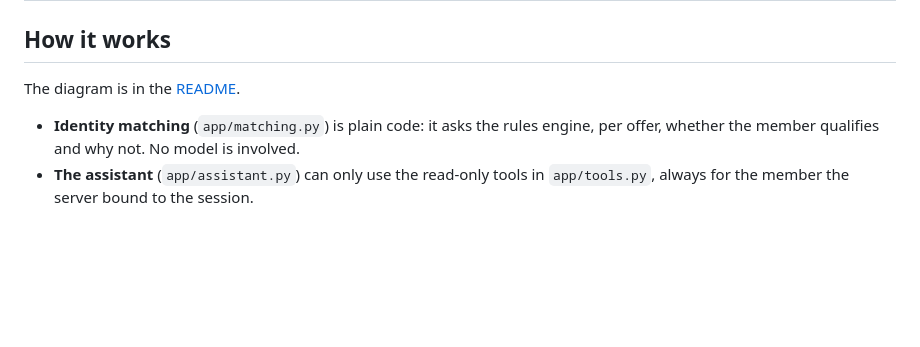
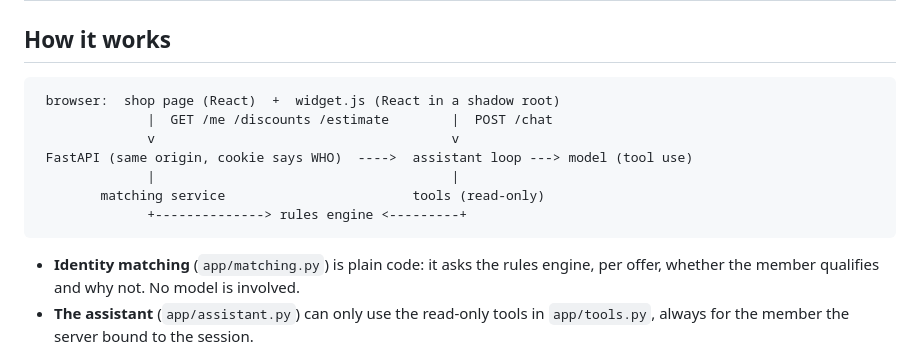
Before and after one commit to GreatDanPeng/AI-Shop-Concierge-demo, a Markdown page: docs/DESIGN.md, the part around the change. Drawn GitHub-style; blank space fills up the shorter version.

````diff
--- a/docs/DESIGN.md
+++ b/docs/DESIGN.md
@@ -3,7 +3,15 @@
 # Design
 
 ## How it works
-The diagram is in the [README](../README.md#how-it-works).
+```
+ browser:  shop page (React)  +  widget.js (React in a shadow root)
+              |  GET /me /discounts /estimate        |  POST /chat
+              v                                      v
+ FastAPI (same origin, cookie says WHO)  ---->  assistant loop ---> model (tool use)
+              |                                      |
+        matching service                        tools (read-only)
+              +--------------> rules engine <---------+
+```
 - **Identity matching** (`app/matching.py`) is plain code: it asks the rules engine, per offer, whether the member qualifies and why not. No model is involved.
 - **The assistant** (`app/assistant.py`) can only use the read-only tools in `app/tools.py`, always for the member the server bound to the session.
 
````
Also changed, not shown: README.md (+70 -66 lines), docs/screenshots/concierge-demo.gif (added), 1 other file.
